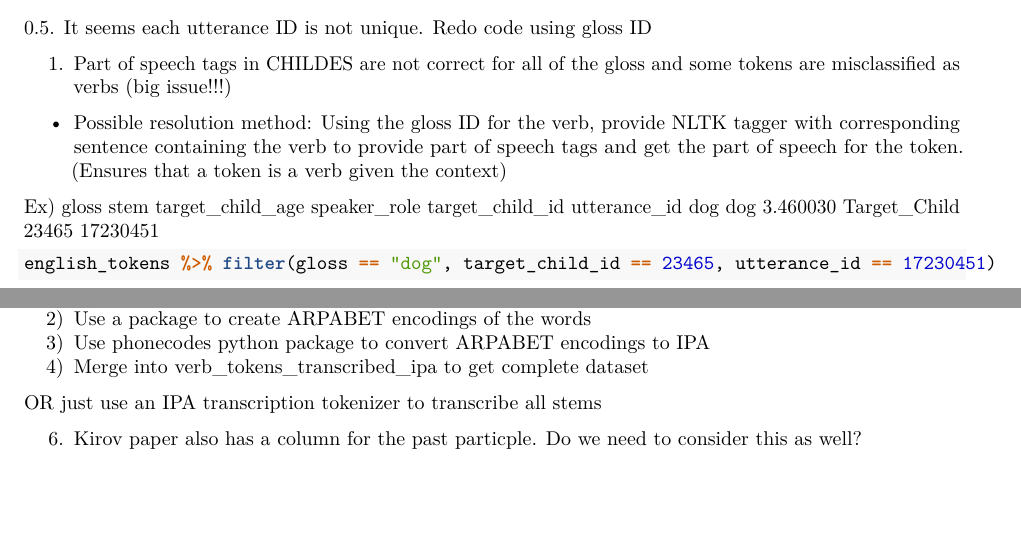
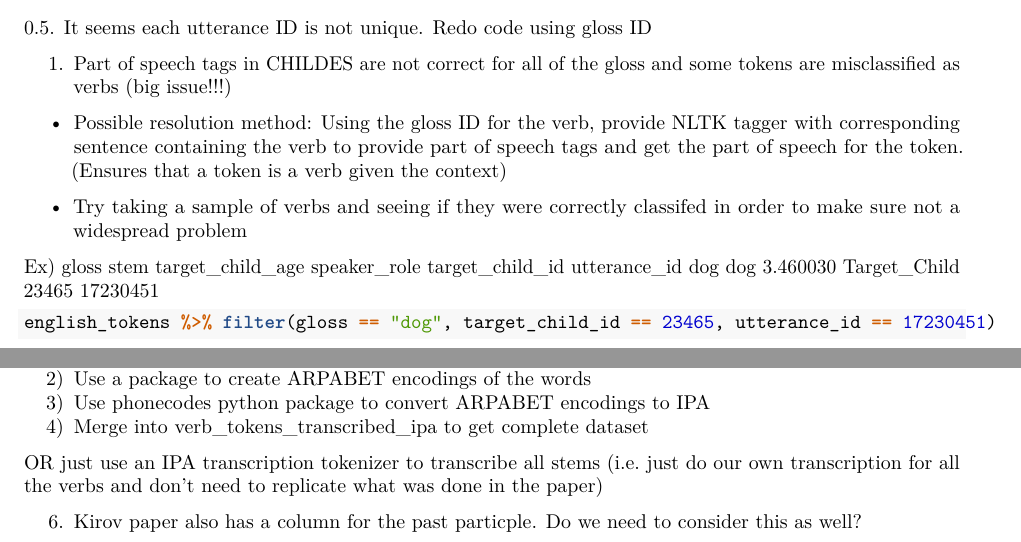
Before and after one commit to jasbi/PastTenseModels, an R Markdown document (data/verbExtraction.Rmd): two parts of page 154 of 154, joined at a grey line, cut so that both start at the same text, the shorter picture padded with empty space. Rendered offline with R 4.5, knitr and Pandoc, then LaTeX, with nearby package versions; some code elsewhere in the file could not run offline.

Commit message:
Update verbExtraction.Rmd

```diff
--- a/data/verbExtraction.Rmd
+++ b/data/verbExtraction.Rmd
@@ -155,6 +155,9 @@ some tokens are misclassified as verbs (big issue!!!)
   with corresponding sentence containing the verb to provide part of speech tags
   and get the part of speech for the token. (Ensures that a token is a verb given the context)
 
+  - Try taking a sample of verbs and seeing if they were correctly classifed
+  in order to make sure not a widespread problem
+
   Ex)
   gloss stem  target_child_age  speaker_role  target_child_id utterance_id
   dog   dog   3.460030          Target_Child  23465           17230451
@@ -190,5 +193,7 @@ American or British IPA.
   4) Merge into verb_tokens_transcribed_ipa to get complete dataset
 
   OR just use an IPA transcription tokenizer to transcribe all stems
+  (i.e. just do our own transcription for all the verbs and don't need to
+  replicate what was done in the paper)
 
 6. Kirov paper also has a column for the past particple. Do we need to consider this as well?
```
